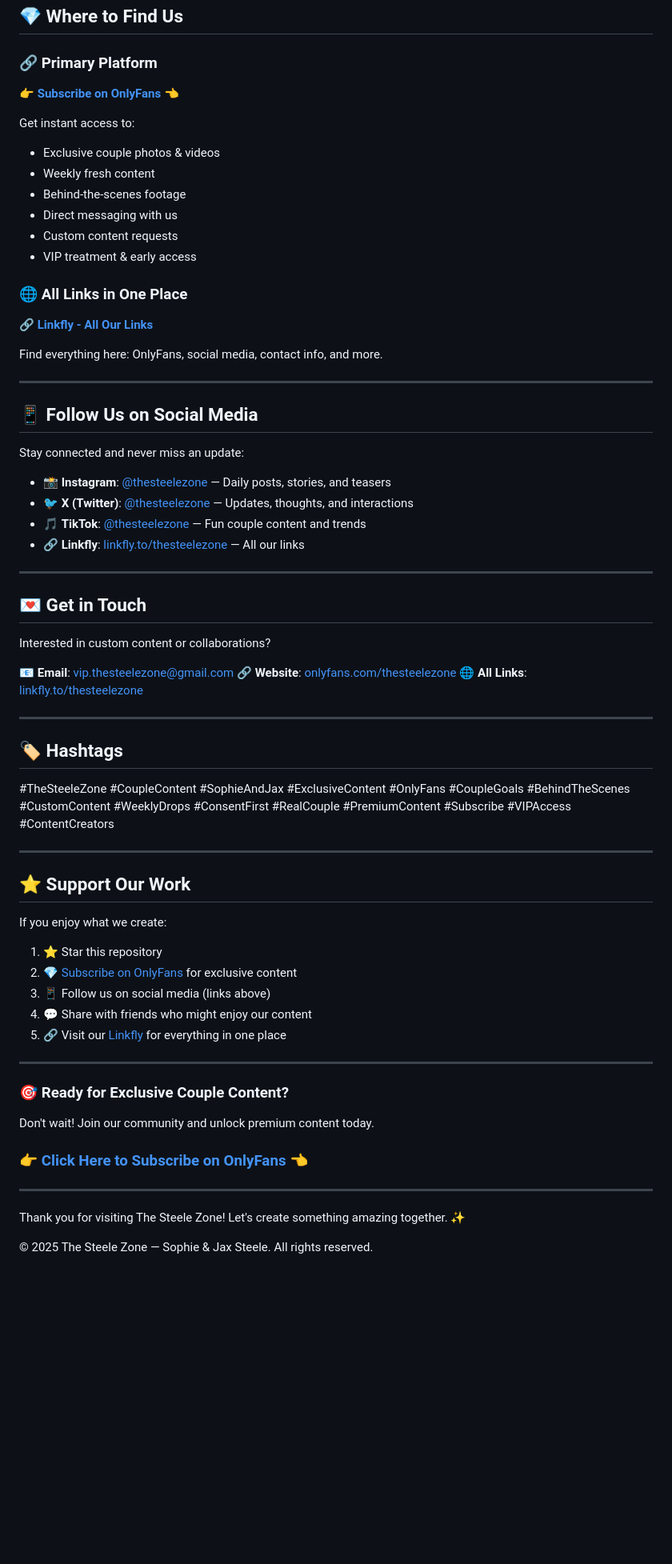
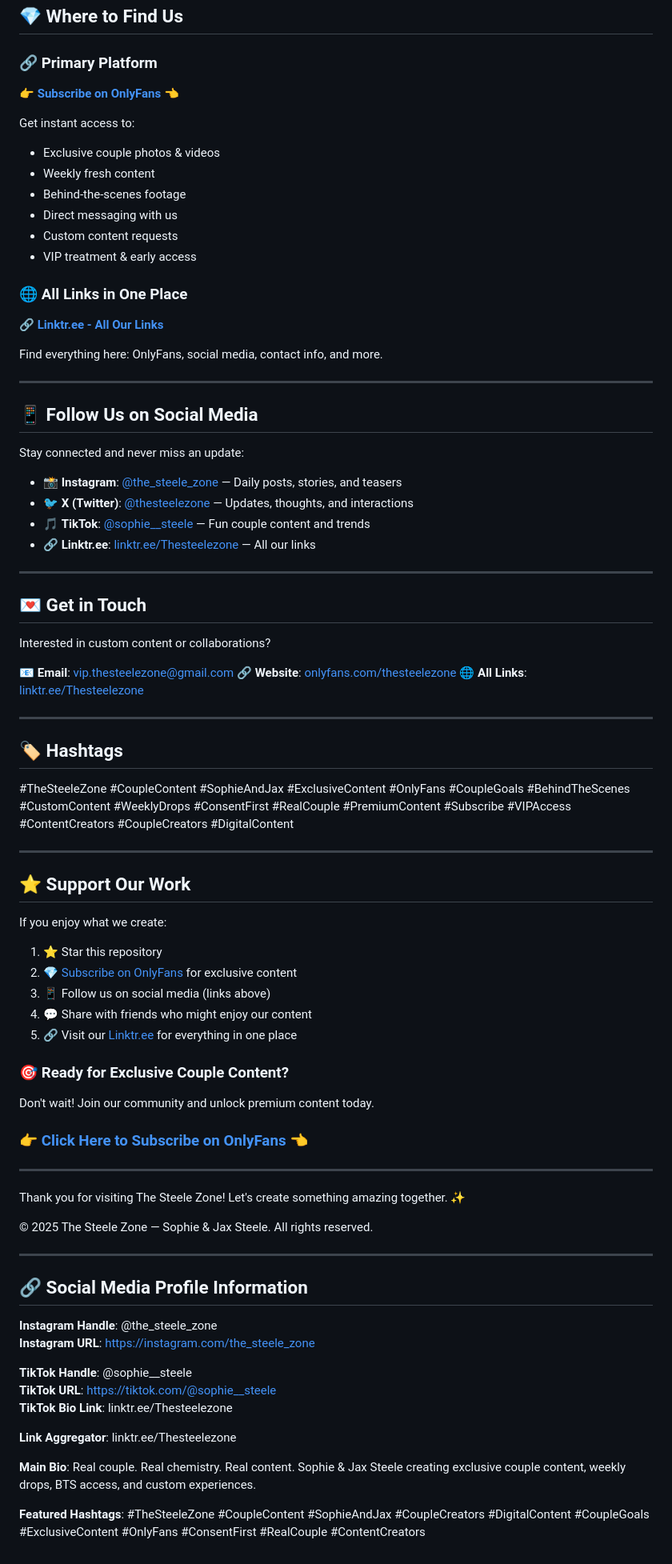
Before and after one commit to the-steele-zone/the-steele-zone, a Markdown page: README.md, the part around the change printed below. Shown: that part at 80% size. GitHub-like rendering; blank space fills up the shorter version.

Commit message:
Update README.md: Align Instagram and TikTok handles with correct profiles
- Updated Instagram handle from @thesteelezone to @the_steele_zone
- Updated TikTok handle from @thesteelezone to @sophie__steele
- Changed Linkfly to Linktr.ee (linktr.ee/Thesteelezone)
- Added social media profile information section
- Added #CoupleCreators and #DigitalContent hashtags
- Ensured consistency across all platform references

```diff
--- a/README.md
+++ b/README.md
@@ -19,6 +18,7 @@ We're Sophie & Jax Steele — a genuine couple creating exclusive, consent-first
 ## 💎 Where to Find Us
 
 ### 🔗 Primary Platform
+
 👉 **[Subscribe on OnlyFans](https://onlyfans.com/thesteelezone)** 👈
 
 Get instant access to:
@@ -30,7 +30,8 @@ Get instant access to:
 - VIP treatment & early access
 
 ### 🌐 All Links in One Place
-🔗 **[Linkfly - All Our Links](https://linkfly.to/thesteelezone)**
+
+🔗 **[Linktr.ee - All Our Links](https://linktr.ee/Thesteelezone)**
 
 Find everything here: OnlyFans, social media, contact info, and more.
 
@@ -40,10 +41,10 @@ Find everything here: OnlyFans, social media, contact info, and more.
 
 Stay connected and never miss an update:
 
-- 📸 **Instagram**: [@thesteelezone](https://instagram.com/thesteelezone) — Daily posts, stories, and teasers
+- 📸 **Instagram**: [@the_steele_zone](https://instagram.com/the_steele_zone) — Daily posts, stories, and teasers
 - 🐦 **X (Twitter)**: [@thesteelezone](https://x.com/thesteelezone) — Updates, thoughts, and interactions
-- 🎵 **TikTok**: [@thesteelezone](https://tiktok.com/@thesteelezone) — Fun couple content and trends
-- 🔗 **Linkfly**: [linkfly.to/thesteelezone](https://linkfly.to/thesteelezone) — All our links
+- 🎵 **TikTok**: [@sophie__steele](https://tiktok.com/@sophie__steele) — Fun couple content and trends
+- 🔗 **Linktr.ee**: [linktr.ee/Thesteelezone](https://linktr.ee/Thesteelezone) — All our links
 
 ---
 
@@ -53,13 +54,13 @@ Interested in custom content or collaborations?
 
 📧 **Email**: [vip.thesteelezone@gmail.com](mailto:vip.thesteelezone@gmail.com)
 🔗 **Website**: [onlyfans.com/thesteelezone](https://onlyfans.com/thesteelezone)
-🌐 **All Links**: [linkfly.to/thesteelezone](https://linkfly.to/thesteelezone)
+🌐 **All Links**: [linktr.ee/Thesteelezone](https://linktr.ee/Thesteelezone)
 
 ---
 
 ## 🏷️ Hashtags
 
-#TheSteeleZone #CoupleContent #SophieAndJax #ExclusiveContent #OnlyFans #CoupleGoals #BehindTheScenes #CustomContent #WeeklyDrops #ConsentFirst #RealCouple #PremiumContent #Subscribe #VIPAccess #ContentCreators
+#TheSteeleZone #CoupleContent #SophieAndJax #ExclusiveContent #OnlyFans #CoupleGoals #BehindTheScenes #CustomContent #WeeklyDrops #ConsentFirst #RealCouple #PremiumContent #Subscribe #VIPAccess #ContentCreators #CoupleCreators #DigitalContent
 
 ---
 
@@ -71,9 +72,7 @@ If you enjoy what we create:
 2. 💎 [Subscribe on OnlyFans](https://onlyfans.com/thesteelezone) for exclusive content
 3. 📱 Follow us on social media (links above)
 4. 💬 Share with friends who might enjoy our content
-5. 🔗 Visit our [Linkfly](https://linkfly.to/thesteelezone) for everything in one place
-
----
+5. 🔗 Visit our [Linktr.ee](https://linktr.ee/Thesteelezone) for everything in one place
 
 ### 🎯 Ready for Exclusive Couple Content?
 
@@ -86,3 +85,20 @@ Don't wait! Join our community and unlock premium content today.
 Thank you for visiting The Steele Zone! Let's create something amazing together. ✨
 
 © 2025 The Steele Zone — Sophie & Jax Steele. All rights reserved.
+
+---
+
+## 🔗 Social Media Profile Information
+
+**Instagram Handle**: @the_steele_zone
+**Instagram URL**: https://instagram.com/the_steele_zone
+
+**TikTok Handle**: @sophie__steele
+**TikTok URL**: https://tiktok.com/@sophie__steele
+**TikTok Bio Link**: linktr.ee/Thesteelezone
+
+**Link Aggregator**: linktr.ee/Thesteelezone
+
+**Main Bio**: Real couple. Real chemistry. Real content. Sophie & Jax Steele creating exclusive couple content, weekly drops, BTS access, and custom experiences.
+
+**Featured Hashtags**: #TheSteeleZone #CoupleContent #SophieAndJax #CoupleCreators #DigitalContent #CoupleGoals #ExclusiveContent #OnlyFans #ConsentFirst #RealCouple #ContentCreators
```
Also changed, not shown: other parts of README.md (+0 -1 lines).
